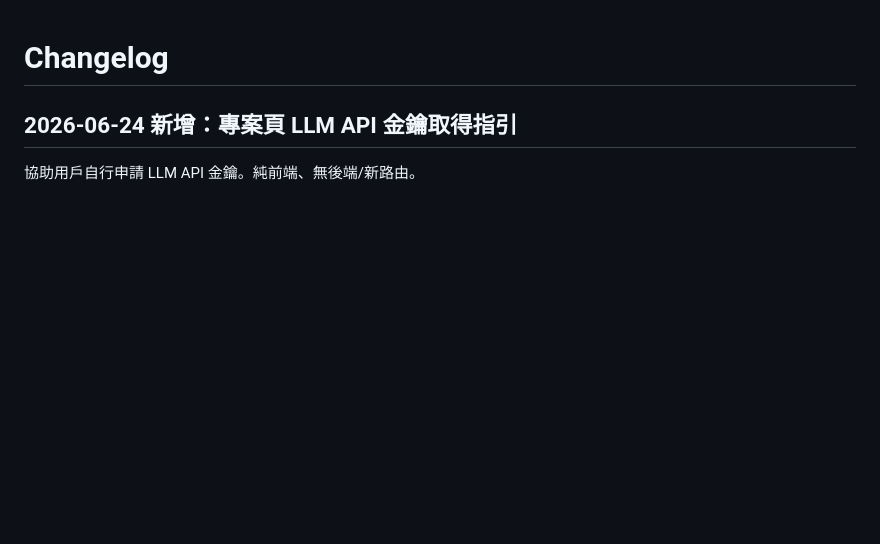
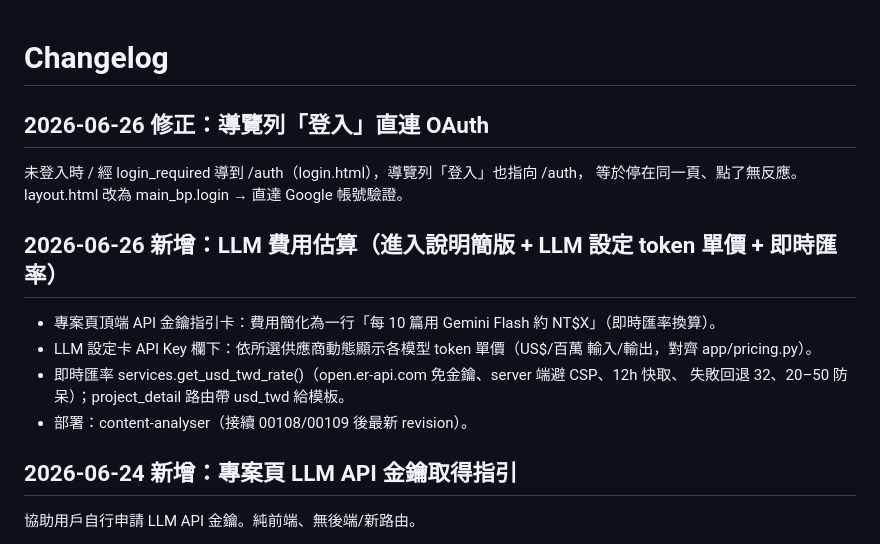
Before and after one commit to hsnuhow/Content-Analyser-CN, a Markdown page: changelog.md, the part around the change. GitHub-like rendering; blank space fills up the shorter version.

Commit message:
文件：更新 changelog 記錄 LLM 費用估算 + 登入導覽修正
Co-Authored-By: Claude Opus 4.8 (1M context) <noreply@anthropic.com>

```diff
--- a/changelog.md
+++ b/changelog.md
@@ -1,4 +1,15 @@
 # Changelog
+
+## 2026-06-26 修正：導覽列「登入」直連 OAuth
+未登入時 / 經 login_required 導到 /auth（login.html），導覽列「登入」也指向 /auth，
+等於停在同一頁、點了無反應。layout.html 改為 main_bp.login → 直達 Google 帳號驗證。
+
+## 2026-06-26 新增：LLM 費用估算（進入說明簡版 + LLM 設定 token 單價 + 即時匯率）
+- 專案頁頂端 API 金鑰指引卡：費用簡化為一行「每 10 篇用 Gemini Flash 約 NT$X」（即時匯率換算）。
+- LLM 設定卡 API Key 欄下：依所選供應商動態顯示各模型 token 單價（US$/百萬 輸入/輸出，對齊 app/pricing.py）。
+- 即時匯率 services.get_usd_twd_rate()（open.er-api.com 免金鑰、server 端避 CSP、12h 快取、
+  失敗回退 32、20–50 防呆）；project_detail 路由帶 usd_twd 給模板。
+- 部署：content-analyser（接續 00108/00109 後最新 revision）。
 
 ## 2026-06-24 新增：專案頁 LLM API 金鑰取得指引
 協助用戶自行申請 LLM API 金鑰。純前端、無後端/新路由。
```
